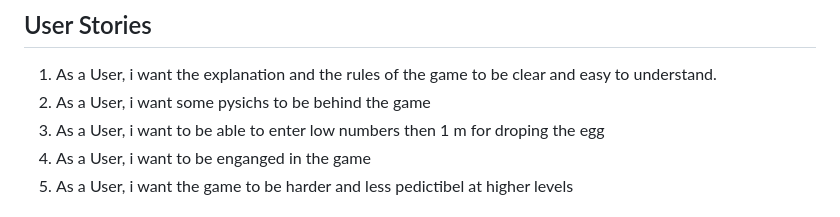
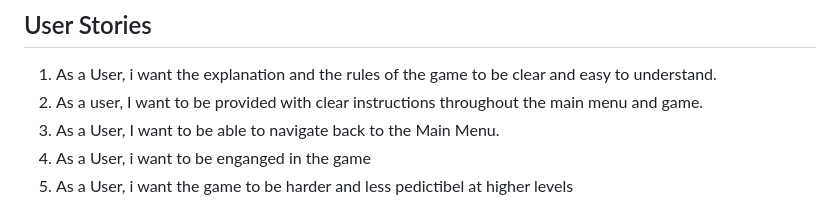
Before and after one commit to Ko11e/Save_the_egg, a Markdown page: README.md, the part around the change. GitHub-like rendering.

Commit message:
DOC: rephrase points in the user story

```diff
--- a/README.md
+++ b/README.md
@@ -39,8 +39,8 @@ Google Sheets Materials, Incident (Level: Hard), Leaderboard - easy, medium, har
 
 ## User Stories
 1. As a User, i want the explanation and the rules of the game to be clear and easy to understand.
-2. As a User, i want some pysichs to be behind the game
-3. As a User, i want to be able to enter low numbers then 1 m for droping the egg
+2. As a user, I want to be provided with clear instructions throughout the main menu and game.
+3. As a User, I want to be able to navigate back to the Main Menu.
 4. As a User, i want to be enganged in the game
 5. As a User, i want the game to be harder and less pedictibel at higher levels
 
```
